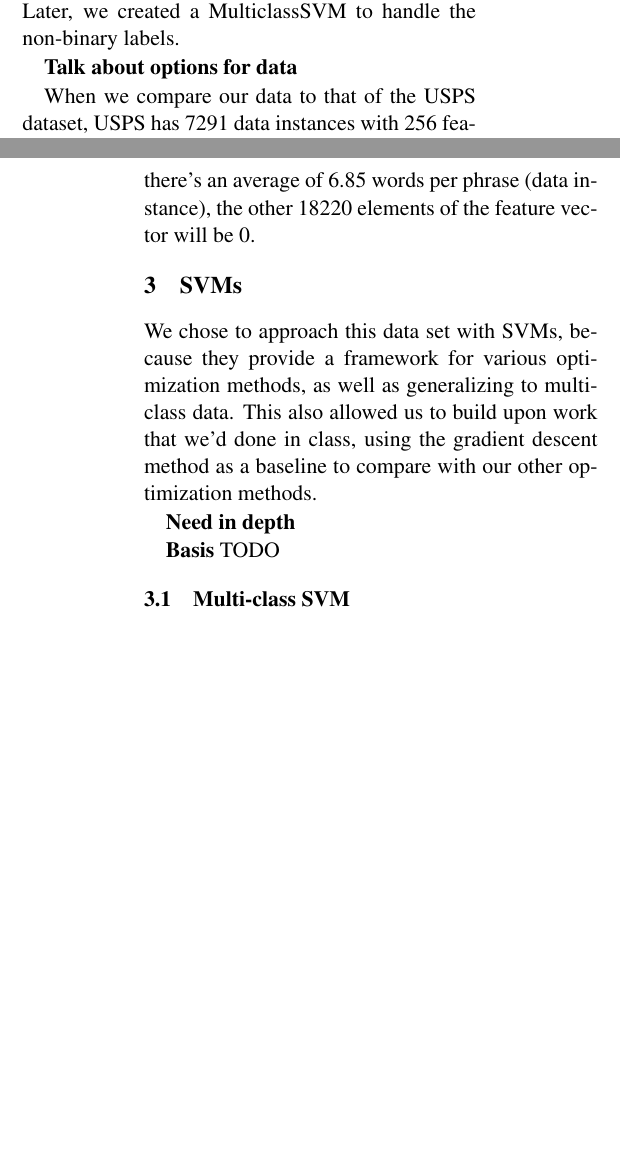
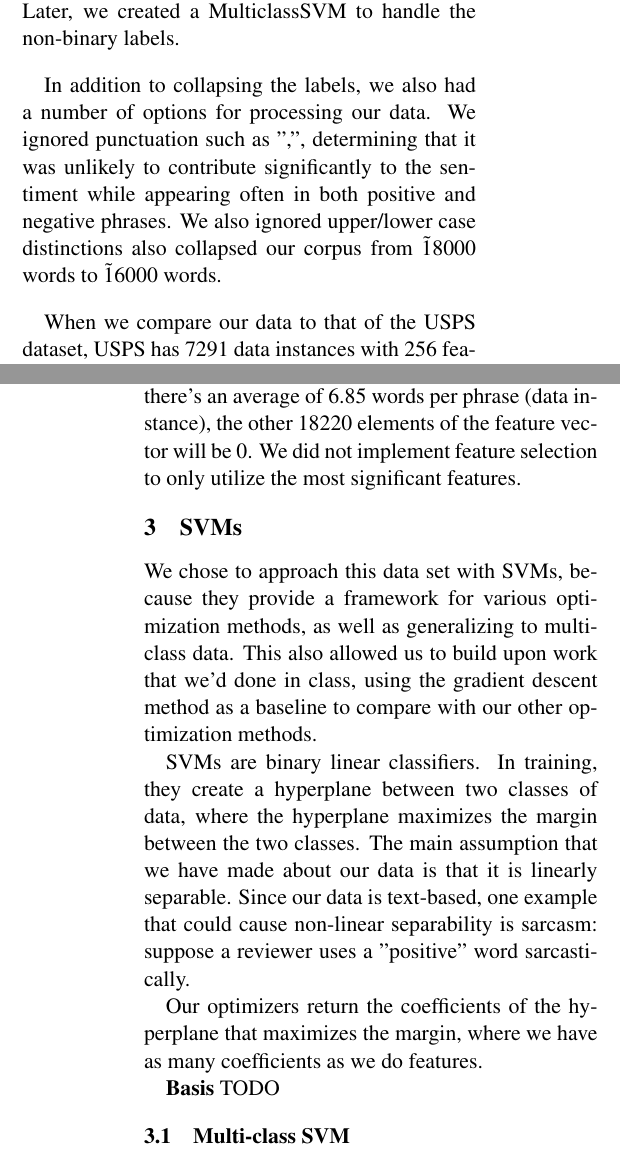
Before and after one commit to dduros1/mlfinal-svm-primal-optimization, a LaTeX paper (Writeup/writeup.tex): two parts of the columns of pages 1 and 2 of 3 before the commit and two parts of the columns of pages 1 and 2 of 4 after it, joined at a grey line, cut so that both start at the same text, the shorter picture padded with empty space. Compiled offline with pdfLaTeX.

Commit message:
write stochastic

```diff
--- a/Writeup/writeup.tex
+++ b/Writeup/writeup.tex
@@ -35,0 +35 @@ under constraints $y_i(w\cdot x_i + b) > 1; \xi_i, \xi_i > 0$
+\text{under constraints } y_i(w\cdot x_i + b) > 1; \xi_i, \xi_i > 0\label{primalobj}\end{gather}
@@ -41,7 +43,7 @@ We retrieved our data from the problem "Sentiment Analysis on Movie Reviews," fr
 
 Initially, we collapsed the labels to binary labels, where an original label of 3 or 4 was considered positive, and 2 or below became a negative label.  Later, we created a MulticlassSVM to handle the non-binary labels.
 
-\textbf{Talk about options for data}
+In addition to collapsing the labels, we also had a number of options for processing our data.  We ignored punctuation such as  ",", determining that it was unlikely to contribute significantly to the sentiment while appearing often in both positive and negative phrases.  We also ignored upper/lower case distinctions also collapsed our corpus from \~18000 words to \~16000 words.
 
 \begin{table}
 \centering
@@ -62,13 +64,14 @@ When we compare our data to that of the USPS dataset, USPS has 7291 data instanc
 \subsection{Features}
 We generated features based on a bag of words model\textbf{need a citation for a bag of words model}.  There are two options: binary features (where the feature indicates the existence of a word in a phrase) and continuous features (where the feature indicates the number of times a word appears in a phrase).
 
-We have as many features for each instance as there are words in the corpus (18226), but each feature vector is sparse, as we can see in table \ref{stats}.  Since there's an average of 6.85 words per phrase (data instance), the other 18220 elements of the feature vector will be 0.
+We have as many features for each instance as there are words in the corpus (18226), but each feature vector is sparse, as we can see in table \ref{stats}.  Since there's an average of 6.85 words per phrase (data instance), the other 18220 elements of the feature vector will be 0.  We did not implement feature selection to only utilize the most significant features.
 
 \section{SVMs}
-
 We chose to approach this data set with SVMs, because they provide a framework for various optimization methods, as well as generalizing to multi-class data.  This also allowed us to build upon work that we'd done in class, using the gradient descent method as a baseline to compare with our other optimization methods.
 
-\textbf{Need in depth}
+SVMs are binary linear classifiers.  In training, they create a hyperplane between two classes of data, where the hyperplane maximizes the margin between the two classes.  The main assumption that we have made about our data is that it is linearly separable.  Since our data is text-based, one example that could cause non-linear separability is sarcasm: suppose a reviewer uses a "positive" word sarcastically.
+
+Our optimizers return the coefficients of the hyperplane that maximizes the margin, where we have as many coefficients as we do features.
 
 \textbf{Basis} TODO
 
```
Also changed, not shown: Writeup/writeup.tex (9 more changed lines).
